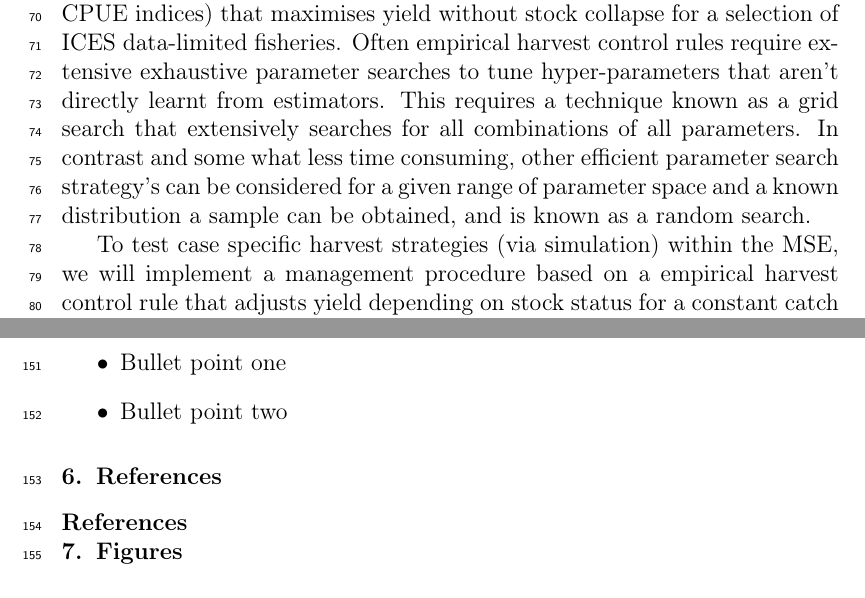
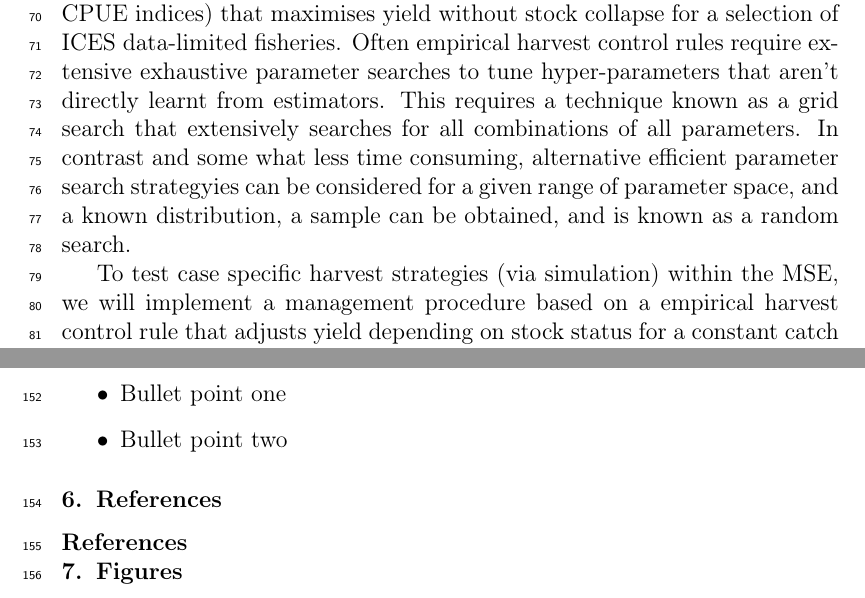
Before and after one commit to laurieKell/randomGrid, a LaTeX paper (tex/randomGrid.tex): two parts of pages 3 and 5 of 9, joined at a grey line, cut so that both start at the same text. Compiled offline with pdfLaTeX.

Commit message:
text changed

```diff
--- a/tex/randomGrid.tex
+++ b/tex/randomGrid.tex
@@ -149,7 +149,7 @@ To test the performance of candidate management procedures often requires evalua
 
 An intense area of work being researched over the last 2 decades is Management Strategy Evaluation (MSE), which focuses on the broader aspects of fishing (the Ecosystem) whereby different management options are tested against a range of objectives (see \cite{Kell et al., 2007}.  The approach is not to come up with a definitive answer, but to lay-bare the trade offs associated with each management objective, along with identifying and incorporating uncertainties in the evaluation and communicating the results effectively to client groups and decision-makers. MSE is not intended to be complex but to provide a robust framework that account for conflicting poorly defined objectives and uncertainties that have been absent in conventional management \cite{Kell et al., 2007}.
 
-To better understand the performance of a range of management procedures we aim to test generic empirical HCR (based on catch per unit effort – CPUE indices) that maximises yield without stock collapse for  a selection of ICES data-limited fisheries. Often empirical harvest control rules require extensive exhaustive parameter searches to tune hyper-parameters that aren’t directly learnt from estimators.  This requires a technique known as a grid search that extensively searches for all combinations of all parameters. In contrast and some what less time consuming, other efficient parameter search strategy’s can be considered for a given range of parameter space and a known distribution a sample can be obtained, and is known as a random search.
+To better understand the performance of a range of management procedures we aim to test generic empirical HCR (based on catch per unit effort – CPUE indices) that maximises yield without stock collapse for  a selection of ICES data-limited fisheries. Often empirical harvest control rules require extensive exhaustive parameter searches to tune hyper-parameters that aren’t directly learnt from estimators.  This requires a technique known as a grid search that extensively searches for all combinations of all parameters. In contrast and some what less time consuming, alternative efficient parameter search strategyies can be considered for a given range of parameter space, and a known distribution, a sample can be obtained, and is known as a random search.
 
 To test case specific harvest strategies (via simulation) within the MSE, we will implement a management procedure based on a empirical harvest control rule that adjusts yield depending on stock status for a constant catch and a given range of hype-parameters for each empircal harvest strategy, and test their robustness to risk and uncertainty.  This approach could also help identify similar conditions across species where particular advice rules are likely to work well, and where they perform poorly for a given a set of hyper-parameters. Assessment will be made as to the performance of each HCR via a set of utilities: safety (a proportion, recruitment/virgin recruitment), yield (a proportion, $yield/MSY$), kobe proportion (proportion of years that stay in the green zone of kobe plot ($B/B_{MSY} >1$ and $F)/F_{MSY} < 1$, and Yield Annual Variation (yield changes by 10\% year on year).
 
```
